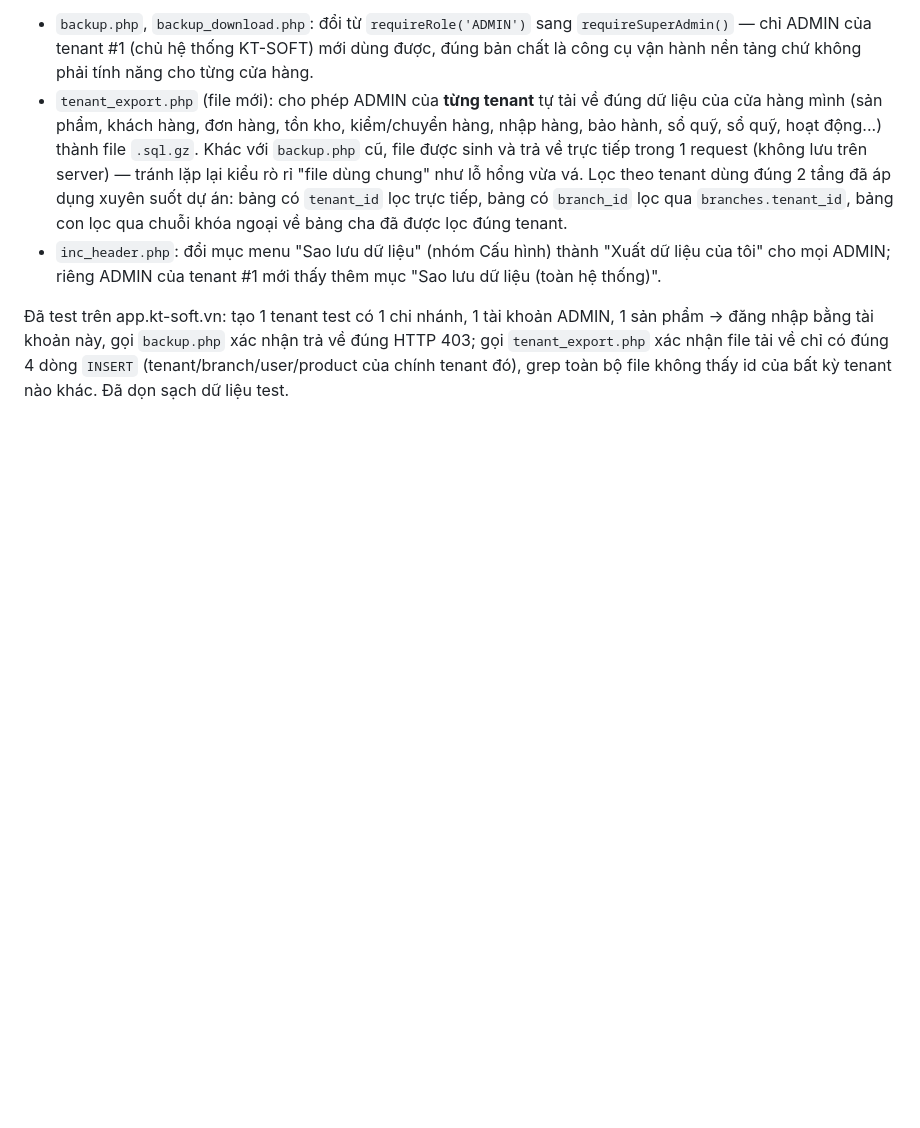
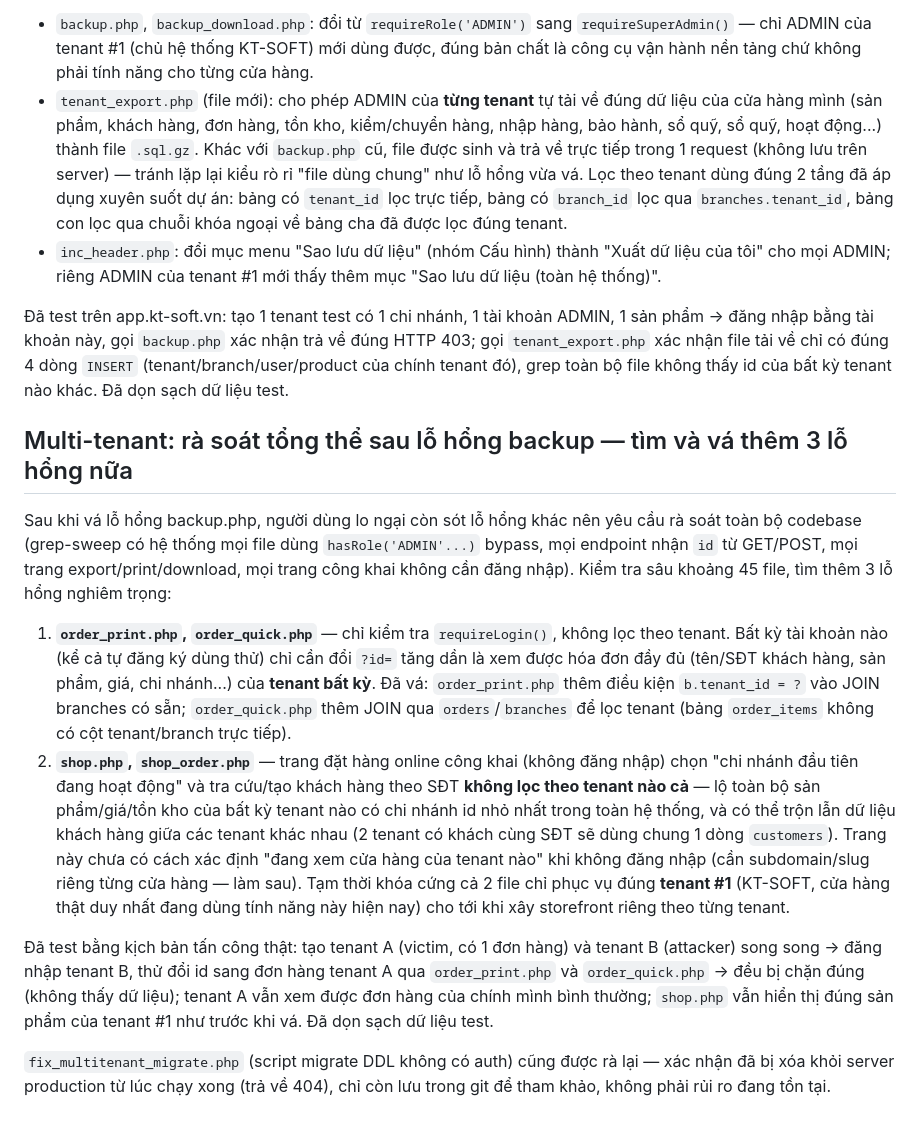
Before and after one commit to hoangnamcnc-ioc/qlbh2-php, a Markdown page: README.md, the part around the change. Drawn GitHub-style; blank space fills up the shorter version.

Commit message:
Cap nhat README: tai lieu vong ra soat tong the tim them 3 lo hong xuyen tenant
Co-Authored-By: Claude Sonnet 5 <noreply@anthropic.com>

```diff
--- a/README.md
+++ b/README.md
@@ -1659,3 +1659,35 @@ tạo và tải được file chứa dữ liệu của **mọi khách hàng khá
 `tenant_export.php` xác nhận file tải về chỉ có đúng 4 dòng `INSERT` (tenant/branch/user/product
 của chính tenant đó), grep toàn bộ file không thấy id của bất kỳ tenant nào khác. Đã dọn sạch dữ
 liệu test.
+
+## Multi-tenant: rà soát tổng thể sau lỗ hổng backup — tìm và vá thêm 3 lỗ hổng nữa
+
+Sau khi vá lỗ hổng backup.php, người dùng lo ngại còn sót lỗ hổng khác nên yêu cầu rà soát toàn bộ
+codebase (grep-sweep có hệ thống mọi file dùng `hasRole('ADMIN'...)` bypass, mọi endpoint nhận `id`
+từ GET/POST, mọi trang export/print/download, mọi trang công khai không cần đăng nhập). Kiểm tra
+sâu khoảng 45 file, tìm thêm 3 lỗ hổng nghiêm trọng:
+
+1. **`order_print.php`, `order_quick.php`** — chỉ kiểm tra `requireLogin()`, không lọc theo tenant.
+   Bất kỳ tài khoản nào (kể cả tự đăng ký dùng thử) chỉ cần đổi `?id=` tăng dần là xem được hóa đơn
+   đầy đủ (tên/SĐT khách hàng, sản phẩm, giá, chi nhánh...) của **tenant bất kỳ**. Đã vá:
+   `order_print.php` thêm điều kiện `b.tenant_id = ?` vào JOIN branches có sẵn; `order_quick.php`
+   thêm JOIN qua `orders`/`branches` để lọc tenant (bảng `order_items` không có cột tenant/branch
+   trực tiếp).
+2. **`shop.php`, `shop_order.php`** — trang đặt hàng online công khai (không đăng nhập) chọn "chi
+   nhánh đầu tiên đang hoạt động" và tra cứu/tạo khách hàng theo SĐT **không lọc theo tenant nào
+   cả** — lộ toàn bộ sản phẩm/giá/tồn kho của bất kỳ tenant nào có chi nhánh id nhỏ nhất trong toàn
+   hệ thống, và có thể trộn lẫn dữ liệu khách hàng giữa các tenant khác nhau (2 tenant có khách cùng
+   SĐT sẽ dùng chung 1 dòng `customers`). Trang này chưa có cách xác định "đang xem cửa hàng của
+   tenant nào" khi không đăng nhập (cần subdomain/slug riêng từng cửa hàng — làm sau). Tạm thời khóa
+   cứng cả 2 file chỉ phục vụ đúng **tenant #1** (KT-SOFT, cửa hàng thật duy nhất đang dùng tính
+   năng này hiện nay) cho tới khi xây storefront riêng theo từng tenant.
+
+Đã test bằng kịch bản tấn công thật: tạo tenant A (victim, có 1 đơn hàng) và tenant B (attacker)
+song song → đăng nhập tenant B, thử đổi id sang đơn hàng tenant A qua `order_print.php` và
+`order_quick.php` → đều bị chặn đúng (không thấy dữ liệu); tenant A vẫn xem được đơn hàng của chính
+mình bình thường; `shop.php` vẫn hiển thị đúng sản phẩm của tenant #1 như trước khi vá. Đã dọn sạch
+dữ liệu test.
+
+`fix_multitenant_migrate.php` (script migrate DDL không có auth) cũng được rà lại — xác nhận đã bị
+xóa khỏi server production từ lúc chạy xong (trả về 404), chỉ còn lưu trong git để tham khảo, không
+phải rủi ro đang tồn tại.
```
